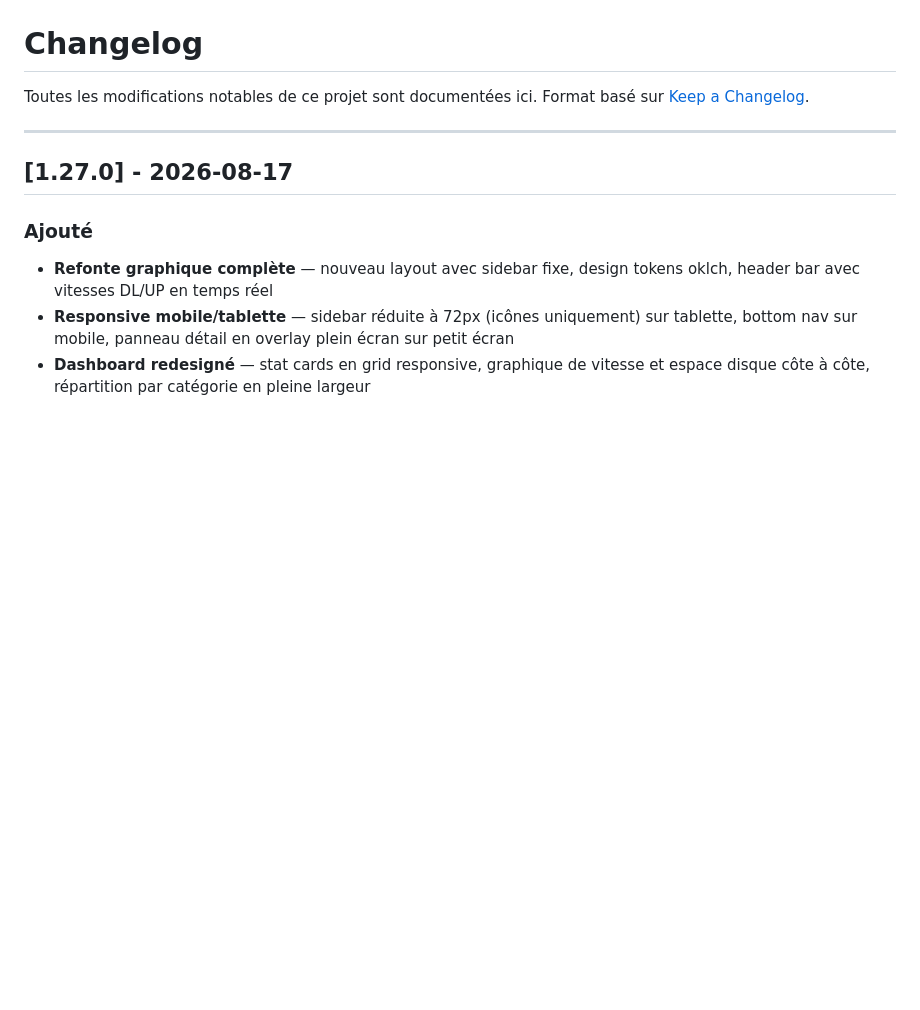
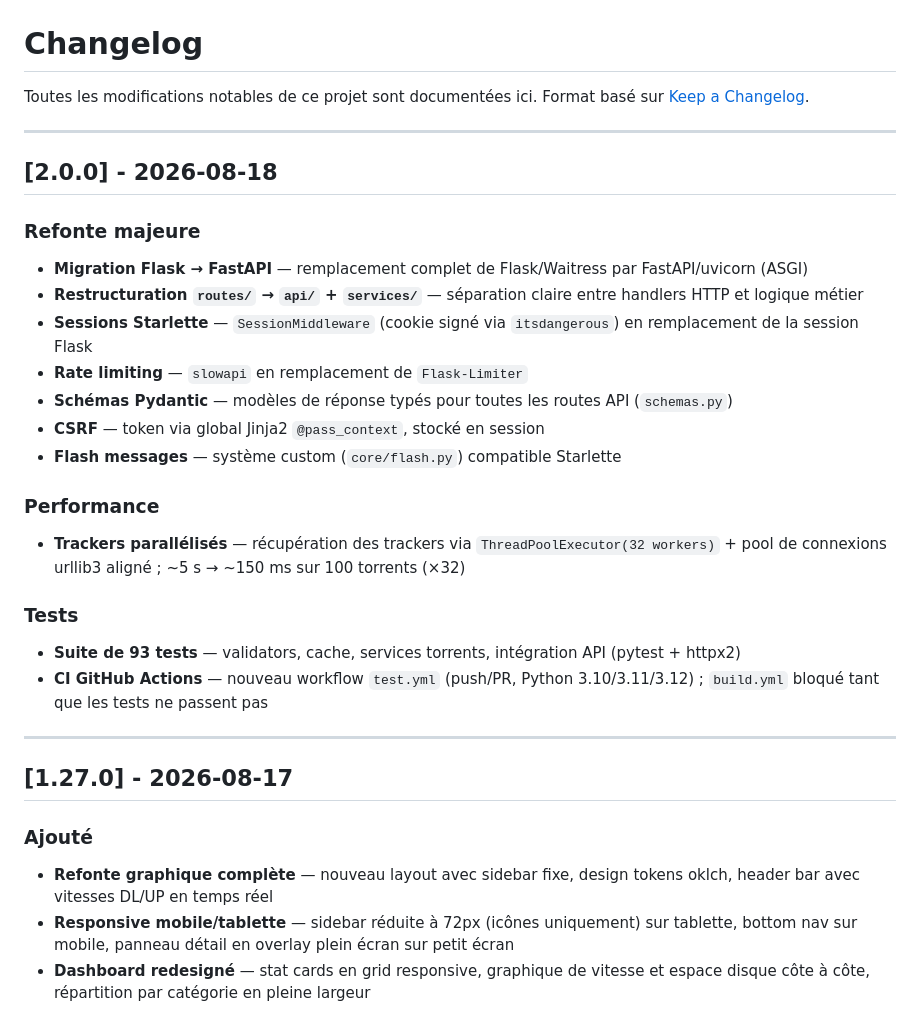
Before and after one commit to theOSCARP2/qbittorrent-manager, a Markdown page: CHANGELOG.md, the part around the change. Drawn GitHub-style; blank space fills up the shorter version.

Commit message:
docs: CHANGELOG v2.0.0
Co-Authored-By: Claude Sonnet 4.6 <noreply@anthropic.com>

```diff
--- a/CHANGELOG.md
+++ b/CHANGELOG.md
@@ -2,6 +2,26 @@
 
 Toutes les modifications notables de ce projet sont documentées ici.
 Format basé sur [Keep a Changelog](https://keepachangelog.com/fr/1.0.0/).
+
+---
+
+## [2.0.0] - 2026-08-18
+
+### Refonte majeure
+- **Migration Flask → FastAPI** — remplacement complet de Flask/Waitress par FastAPI/uvicorn (ASGI)
+- **Restructuration `routes/` → `api/` + `services/`** — séparation claire entre handlers HTTP et logique métier
+- **Sessions Starlette** — `SessionMiddleware` (cookie signé via `itsdangerous`) en remplacement de la session Flask
+- **Rate limiting** — `slowapi` en remplacement de `Flask-Limiter`
+- **Schémas Pydantic** — modèles de réponse typés pour toutes les routes API (`schemas.py`)
+- **CSRF** — token via global Jinja2 `@pass_context`, stocké en session
+- **Flash messages** — système custom (`core/flash.py`) compatible Starlette
+
+### Performance
+- **Trackers parallélisés** — récupération des trackers via `ThreadPoolExecutor(32 workers)` + pool de connexions urllib3 aligné ; ~5 s → ~150 ms sur 100 torrents (×32)
+
+### Tests
+- **Suite de 93 tests** — validators, cache, services torrents, intégration API (pytest + httpx2)
+- **CI GitHub Actions** — nouveau workflow `test.yml` (push/PR, Python 3.10/3.11/3.12) ; `build.yml` bloqué tant que les tests ne passent pas
 
 ---
 
```
